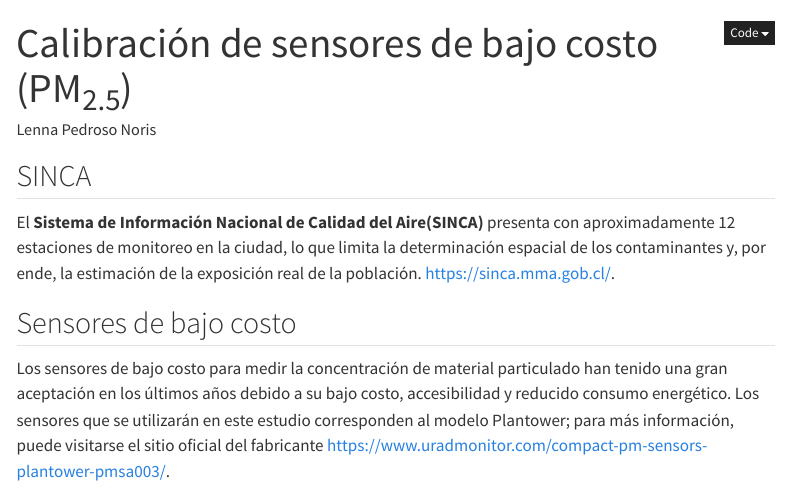
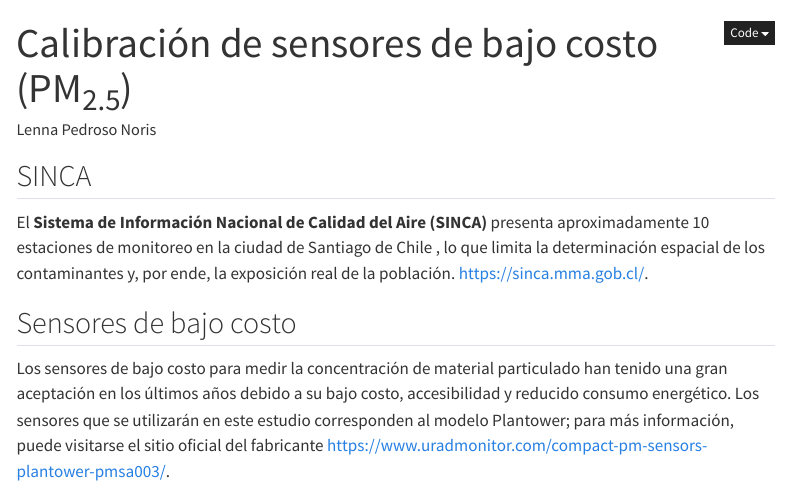
Before and after one commit to lenpedroso/Pagina-web, a Quarto document (index.qmd): the page in a window 1100 px wide, from its top. Rendered offline with R 4.5, knitr and Pandoc in place of Quarto, with nearby package versions; some code elsewhere in the file could not run offline; menus at the side of the page are left out.

Commit message:
Arreglo de texto

```diff
--- a/index.qmd
+++ b/index.qmd
@@ -24,7 +24,7 @@ execute:
 
 ## SINCA
 
-El **Sistema de Información Nacional de Calidad del Aire(SINCA)** presenta con aproximadamente 12 estaciones de monitoreo en la ciudad, lo que limita la determinación espacial de los contaminantes y, por ende, la estimación de la exposición real de la población. <https://sinca.mma.gob.cl/>.
+El **Sistema de Información Nacional de Calidad del Aire (SINCA)** presenta aproximadamente 10 estaciones de monitoreo en la ciudad de Santiago de Chile , lo que limita la determinación espacial de los contaminantes y, por ende, la exposición real de la población. <https://sinca.mma.gob.cl/>.
 
 ## Sensores de bajo costo
 
```
